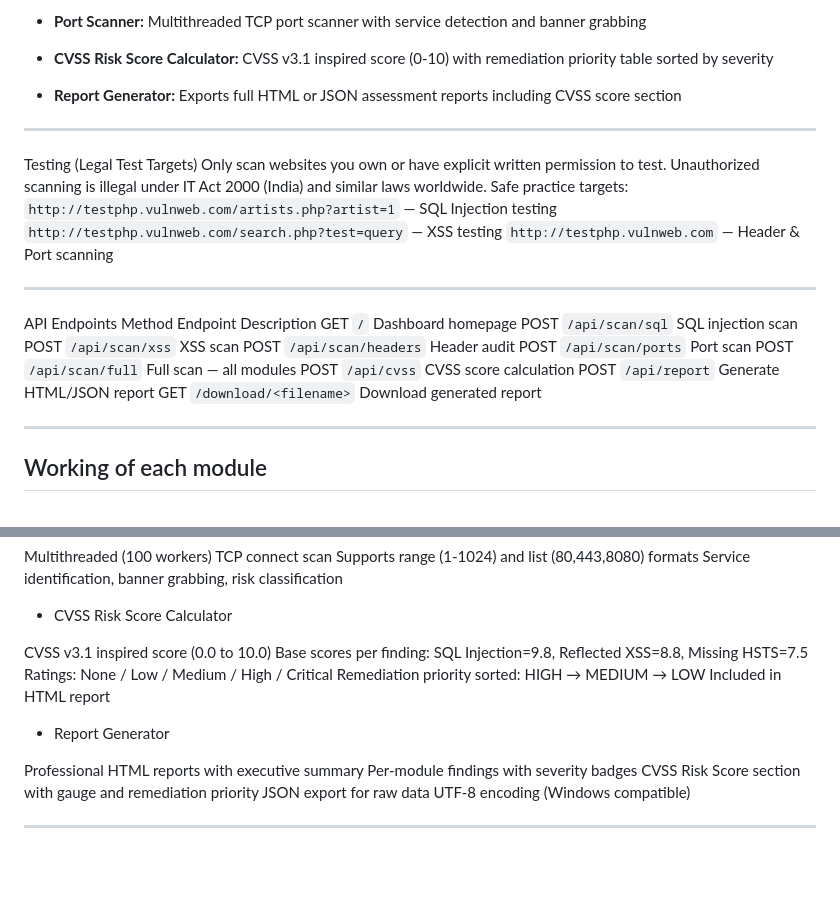
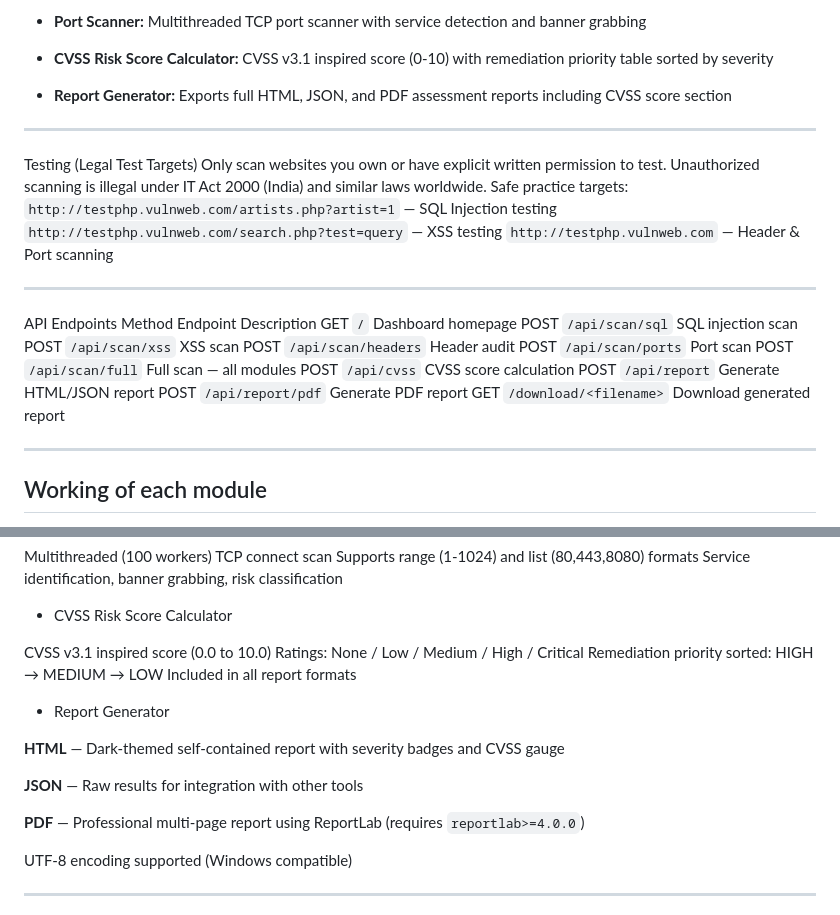
Before and after one commit to SurajShetty62/mini-vapt-framework, a Markdown page: README.md, 2 parts joined by grey strips. GitHub-like rendering; blank space fills up the shorter version.

```diff
--- a/README.md
+++ b/README.md
@@ -19,7 +19,7 @@ Modules Included:
 
  - **CVSS Risk Score Calculator:**	CVSS v3.1 inspired score (0-10) with remediation priority table sorted by severity
 
- - **Report Generator:**	Exports full HTML or JSON assessment reports including CVSS score section
+ - **Report Generator:**	Exports full HTML, JSON, and PDF assessment reports including CVSS score section
 
 ---
 Testing (Legal Test Targets)
@@ -41,6 +41,7 @@ POST	`/api/scan/ports`	Port scan
 POST	`/api/scan/full`	Full scan — all modules
 POST	`/api/cvss`	CVSS score calculation
 POST	`/api/report`	Generate HTML/JSON report
+POST `/api/report/pdf` Generate PDF report
 GET	`/download/<filename>`	Download generated report
 
 ---
@@ -79,18 +80,19 @@ Service identification, banner grabbing, risk classification
 - CVSS Risk Score Calculator
 
 CVSS v3.1 inspired score (0.0 to 10.0)
-Base scores per finding: SQL Injection=9.8, Reflected XSS=8.8, Missing HSTS=7.5
 Ratings: None / Low / Medium / High / Critical
 Remediation priority sorted: HIGH → MEDIUM → LOW
-Included in HTML report
+Included in all report formats
 
 - Report Generator
 
-Professional HTML reports with executive summary
-Per-module findings with severity badges
-CVSS Risk Score section with gauge and remediation priority
-JSON export for raw data
-UTF-8 encoding (Windows compatible)
+**HTML** — Dark-themed self-contained report with severity badges and CVSS gauge
+
+**JSON** — Raw results for integration with other tools
+
+**PDF** — Professional multi-page report using ReportLab (requires `reportlab>=4.0.0`)
+
+UTF-8 encoding supported (Windows compatible)
 
 ---
  Fixes Applied
```
